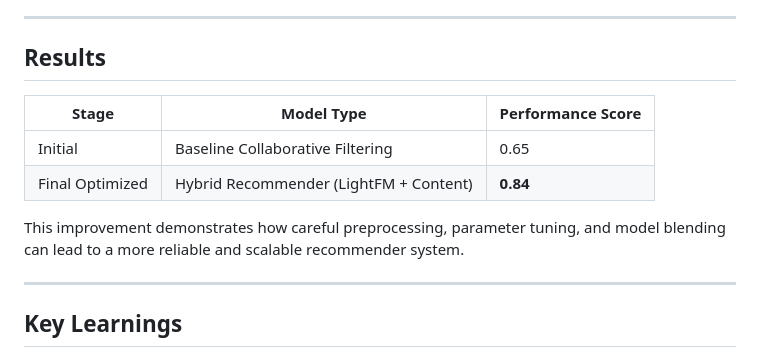
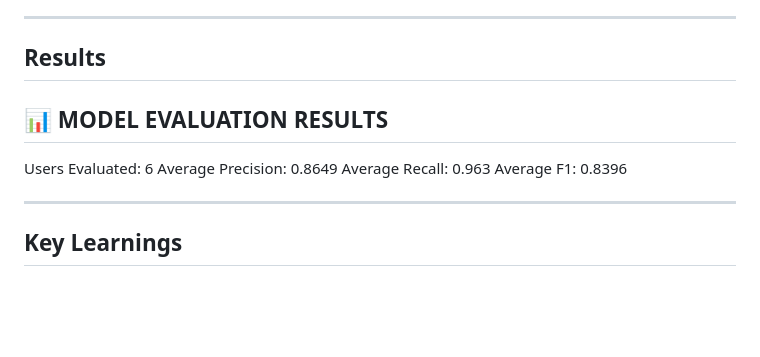
Before and after one commit to Yuvan010/SHL_Assesment_recommending_system, a Markdown page: README.md, the part around the change. GitHub-like rendering; blank space fills up the shorter version.

```diff
--- a/README.md
+++ b/README.md
@@ -34,12 +34,13 @@ I began with a simple baseline recommender model and gradually enhanced it throu
 ---
 
 ## Results
-| Stage | Model Type | Performance Score |
-|--------|-------------|-------------------|
-| Initial | Baseline Collaborative Filtering | 0.65 |
-| Final Optimized | Hybrid Recommender (LightFM + Content) | **0.84** |
 
-This improvement demonstrates how careful preprocessing, parameter tuning, and model blending can lead to a more reliable and scalable recommender system.
+📊 MODEL EVALUATION RESULTS
+-----------------------------
+Users Evaluated: 6
+Average Precision: 0.8649
+Average Recall: 0.963
+Average F1: 0.8396
 
 ---
 
```
